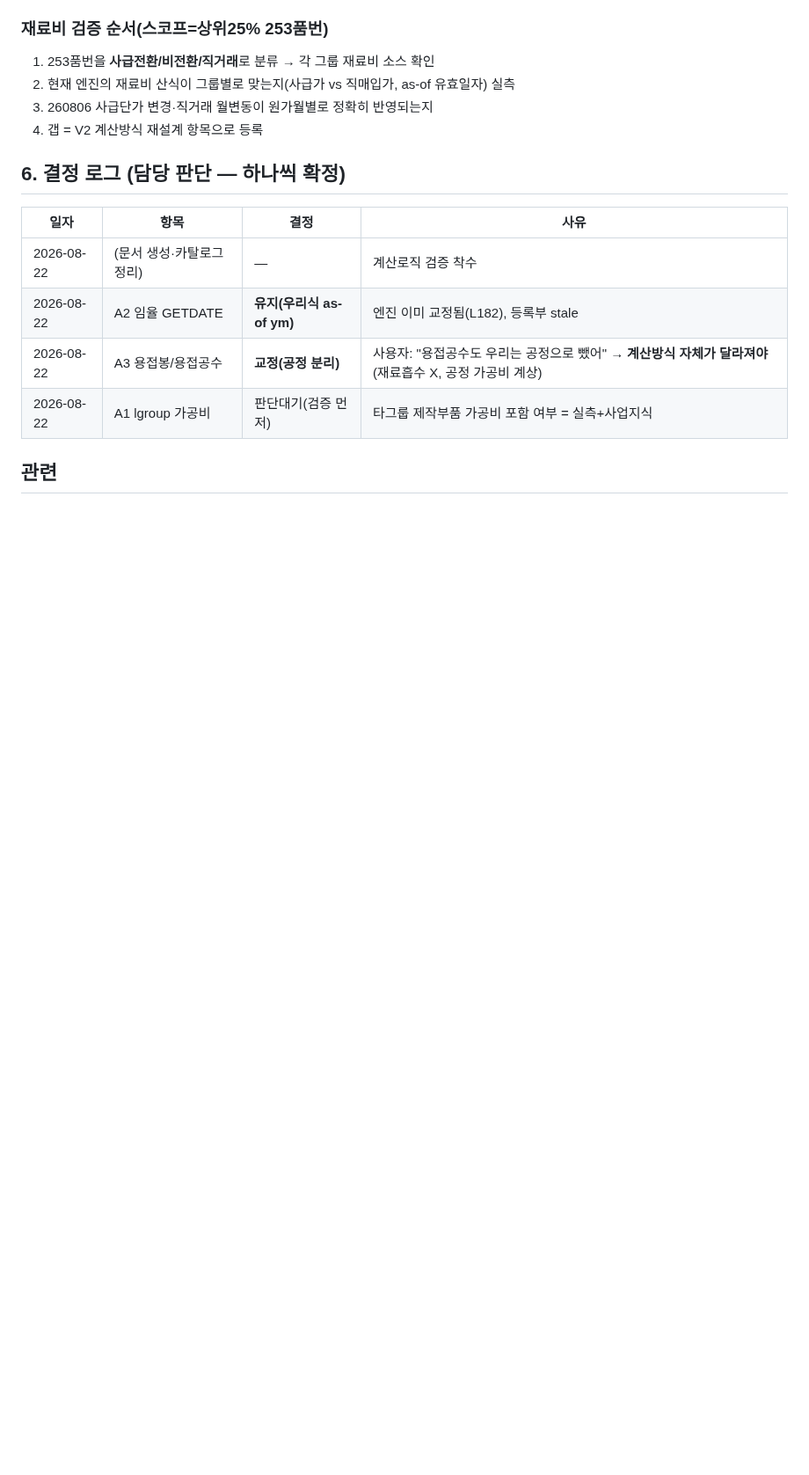
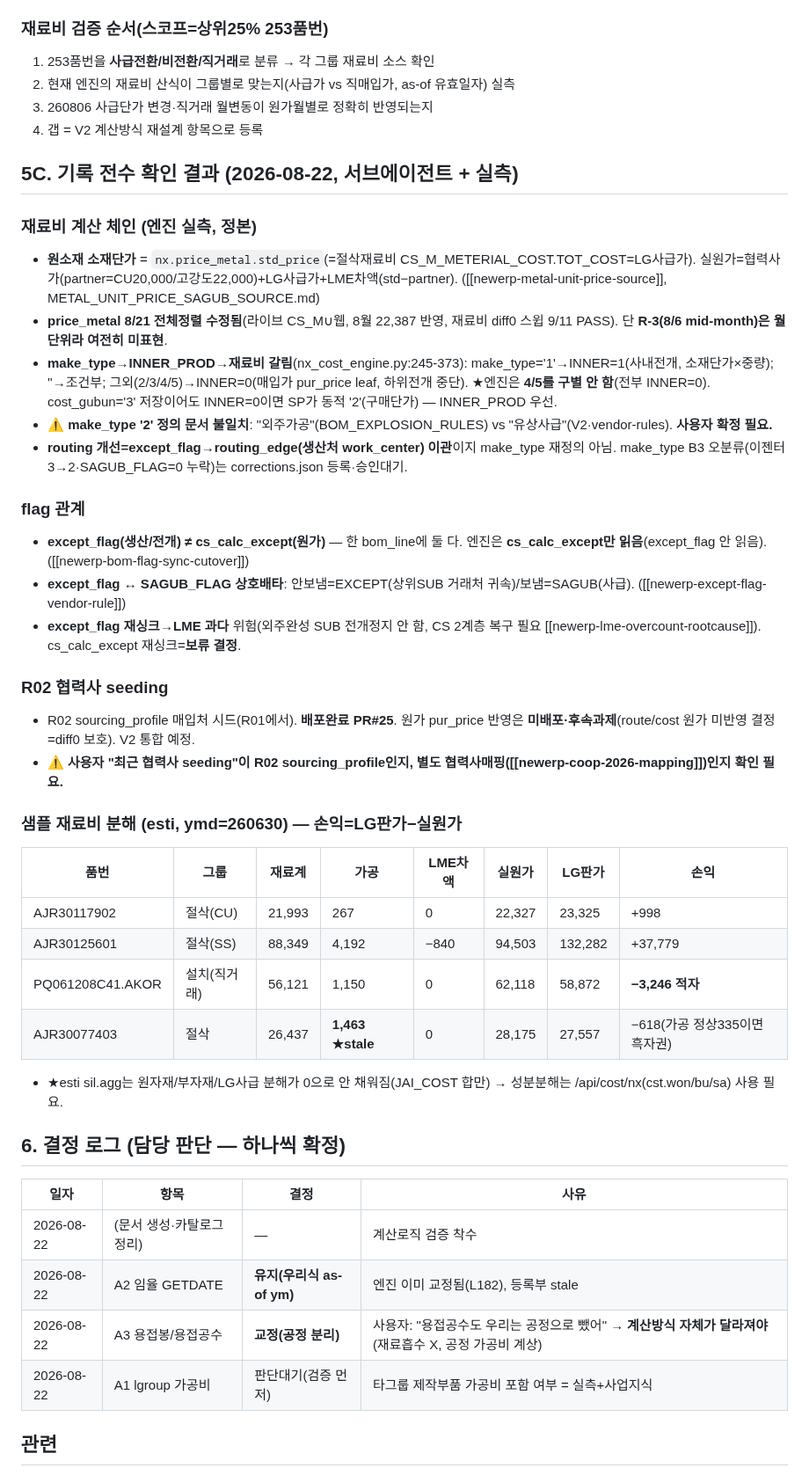
Before and after one commit to 0daeyhan0-bit/pnc-erp-web, a Markdown page: _schema/COSTANALYSIS_V2_DESIGN.md, the part around the change. Shown at 88% size. Rendered like a GitHub page; blank space fills up the shorter version.

Commit message:
auto snapshot 2026-08-22 10:25:34

```diff
--- a/_schema/COSTANALYSIS_V2_DESIGN.md
+++ b/_schema/COSTANALYSIS_V2_DESIGN.md
@@ -120,6 +120,33 @@
 3. 260806 사급단가 변경·직거래 월변동이 원가월별로 정확히 반영되는지
 4. 갭 = V2 계산방식 재설계 항목으로 등록
 
+## 5C. 기록 전수 확인 결과 (2026-08-22, 서브에이전트 + 실측)
+
+### 재료비 계산 체인 (엔진 실측, 정본)
+- **원소재 소재단가** = `nx.price_metal.std_price`(=절삭재료비 CS_M_METERIAL_COST.TOT_COST=LG사급가). 실원가=협력사가(partner=CU20,000/고강도22,000)+LG사급가+LME차액(std−partner). ([[newerp-metal-unit-price-source]], METAL_UNIT_PRICE_SAGUB_SOURCE.md)
+- **price_metal 8/21 전체정렬 수정됨**(라이브 CS_M∪웹, 8월 22,387 반영, 재료비 diff0 스윕 9/11 PASS). 단 **R-3(8/6 mid-month)은 월단위라 여전히 미표현**.
+- **make_type→INNER_PROD→재료비 갈림**(nx_cost_engine.py:245-373): make_type='1'→INNER=1(사내전개, 소재단가×중량); ''→조건부; 그외(2/3/4/5)→INNER=0(매입가 pur_price leaf, 하위전개 중단). ★엔진은 **4/5를 구별 안 함**(전부 INNER=0). cost_gubun='3' 저장이어도 INNER=0이면 SP가 동적 '2'(구매단가) — INNER_PROD 우선.
+- ⚠ **make_type '2' 정의 문서 불일치**: "외주가공"(BOM_EXPLOSION_RULES) vs "유상사급"(V2·vendor-rules). **사용자 확정 필요.**
+- **routing 개선=except_flag→routing_edge(생산처 work_center) 이관**이지 make_type 재정의 아님. make_type B3 오분류(이젠터 3→2·SAGUB_FLAG=0 누락)는 corrections.json 등록·승인대기.
+
+### flag 관계
+- **except_flag(생산/전개) ≠ cs_calc_except(원가)** — 한 bom_line에 둘 다. 엔진은 **cs_calc_except만 읽음**(except_flag 안 읽음). ([[newerp-bom-flag-sync-cutover]])
+- **except_flag ↔ SAGUB_FLAG 상호배타**: 안보냄=EXCEPT(상위SUB 거래처 귀속)/보냄=SAGUB(사급). ([[newerp-except-flag-vendor-rule]])
+- **except_flag 재싱크→LME 과다** 위험(외주완성 SUB 전개정지 안 함, CS 2계층 복구 필요 [[newerp-lme-overcount-rootcause]]). cs_calc_except 재싱크=**보류 결정**.
+
+### R02 협력사 seeding
+- R02 sourcing_profile 매입처 시드(R01에서). **배포완료 PR#25**. 원가 pur_price 반영은 **미배포·후속과제**(route/cost 원가 미반영 결정=diff0 보호). V2 통합 예정.
+- ⚠ **사용자 "최근 협력사 seeding"이 R02 sourcing_profile인지, 별도 협력사매핑([[newerp-coop-2026-mapping]])인지 확인 필요.**
+
+### 샘플 재료비 분해 (esti, ymd=260630) — 손익=LG판가−실원가
+| 품번 | 그룹 | 재료계 | 가공 | LME차액 | 실원가 | LG판가 | 손익 |
+|---|---|---|---|---|---|---|---|
+| AJR30117902 | 절삭(CU) | 21,993 | 267 | 0 | 22,327 | 23,325 | +998 |
+| AJR30125601 | 절삭(SS) | 88,349 | 4,192 | −840 | 94,503 | 132,282 | +37,779 |
+| PQ061208C41.AKOR | 설치(직거래) | 56,121 | 1,150 | 0 | 62,118 | 58,872 | **−3,246 적자** |
+| AJR30077403 | 절삭 | 26,437 | **1,463 ★stale** | 0 | 28,175 | 27,557 | −618(가공 정상335이면 흑자권) |
+- ★esti sil.agg는 원자재/부자재/LG사급 분해가 0으로 안 채워짐(JAI_COST 합만) → 성분분해는 /api/cost/nx(cst.won/bu/sa) 사용 필요.
+
 ## 6. 결정 로그 (담당 판단 — 하나씩 확정)
 
 | 일자 | 항목 | 결정 | 사유 |
```
